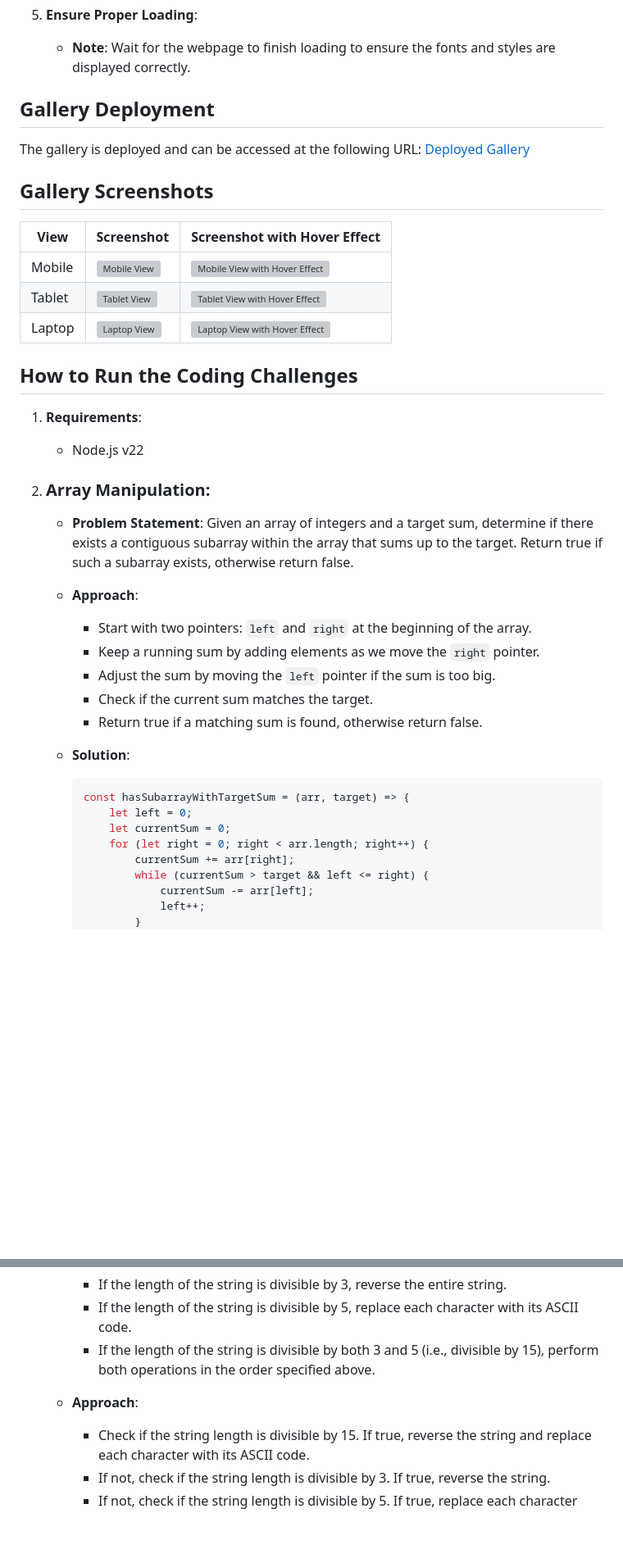
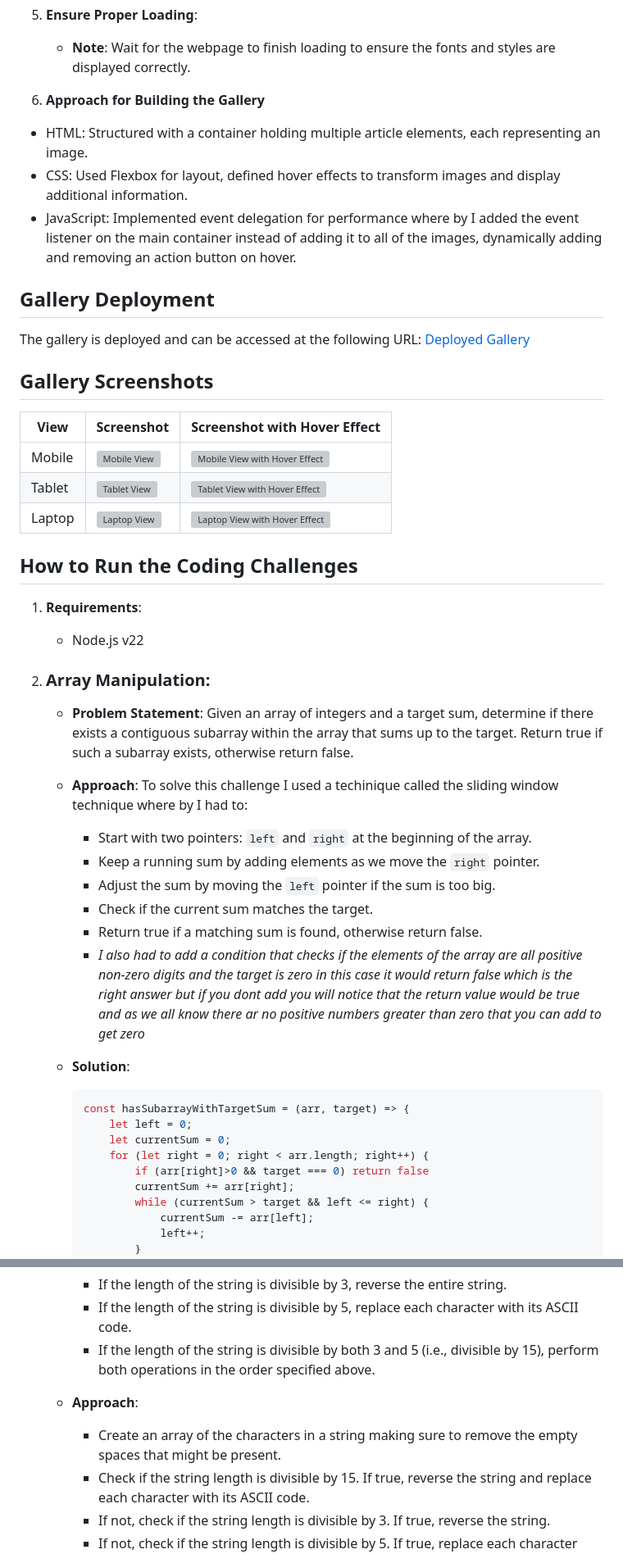
Before and after one commit to innocentemutabazi/CoAchallenge, a Markdown page: README.md, 2 parts joined by grey strips. Shown: that part at 82% size. Rendered like a GitHub page; blank space fills up the shorter version; grey boxes are pictures that could not be loaded.

Commit message:
Updated the README.md to add a description of the approach I took creating the gallery

````diff
--- a/README.md
+++ b/README.md
@@ -81,7 +81,10 @@ CoAchallenge/
 
 5. **Ensure Proper Loading**:
     - **Note**: Wait for the webpage to finish loading to ensure the fonts and styles are displayed correctly.
-
+6.  **Approach for Building the Gallery**
+-   HTML: Structured with a container holding multiple article elements, each representing an image.
+-   CSS: Used Flexbox for layout, defined hover effects to transform images and display additional information.
+-   JavaScript: Implemented event delegation for performance where by I added the event listener on the main container instead of adding it to all of the images, dynamically adding and removing an action button on hover.
 ## Gallery Deployment
 
 The gallery is deployed and can be accessed at the following URL: [Deployed Gallery](https://jolly-mandazi-a9fb43.netlify.app/)
@@ -95,7 +98,6 @@ The gallery is deployed and can be accessed at the following URL: [Deployed Gall
 | Laptop            | ![Laptop View](https://github.com/innocentemutabazi/CoAchallenge/assets/159420918/71f2c46d-6fe7-4335-83bb-1e3c7de35ee8) | ![Laptop View with Hover Effect](https://github.com/innocentemutabazi/CoAchallenge/assets/159420918/ea9b44f3-940c-4bd1-9c7a-9e7cf9e7a911) |
 
 
-
 ## How to Run the Coding Challenges
 
 1. **Requirements**:
@@ -105,11 +107,13 @@ The gallery is deployed and can be accessed at the following URL: [Deployed Gall
     - **Problem Statement**: Given an array of integers and a target sum, determine if there exists a contiguous subarray within the array that sums up to the target. Return true if such a subarray exists, otherwise return false.
 
     - **Approach**:
+    To solve this challenge I used a techinique called the sliding window technique where by I had to:
         - Start with two pointers: `left` and `right` at the beginning of the array.
         - Keep a running sum by adding elements as we move the `right` pointer.
         - Adjust the sum by moving the `left` pointer if the sum is too big.
         - Check if the current sum matches the target.
         - Return true if a matching sum is found, otherwise return false.
+        - *I also had to add a condition that checks if the elements of the array are all positive non-zero digits and the target is zero in this case it would return false which is the right answer but if you dont add you will notice that the return value would be true and as we all know there ar no positive numbers greater than zero that you can add to get zero*
 
     - **Solution**:
         ```javascript
@@ -117,6 +121,7 @@ The gallery is deployed and can be accessed at the following URL: [Deployed Gall
             let left = 0;
             let currentSum = 0;
             for (let right = 0; right < arr.length; right++) {
+                if (arr[right]>0 && target === 0) return false
                 currentSum += arr[right];
                 while (currentSum > target && left <= right) {
                     currentSum -= arr[left];
@@ -142,6 +147,7 @@ The gallery is deployed and can be accessed at the following URL: [Deployed Gall
         - If the length of the string is divisible by both 3 and 5 (i.e., divisible by 15), perform both operations in the order specified above.
 
     - **Approach**:
+        - Create an array of the characters in a string making sure to remove the empty spaces that might be present.
         - Check if the string length is divisible by 15. If true, reverse the string and replace each character with its ASCII code.
         - If not, check if the string length is divisible by 3. If true, reverse the string.
         - If not, check if the string length is divisible by 5. If true, replace each character with its ASCII code.
````
